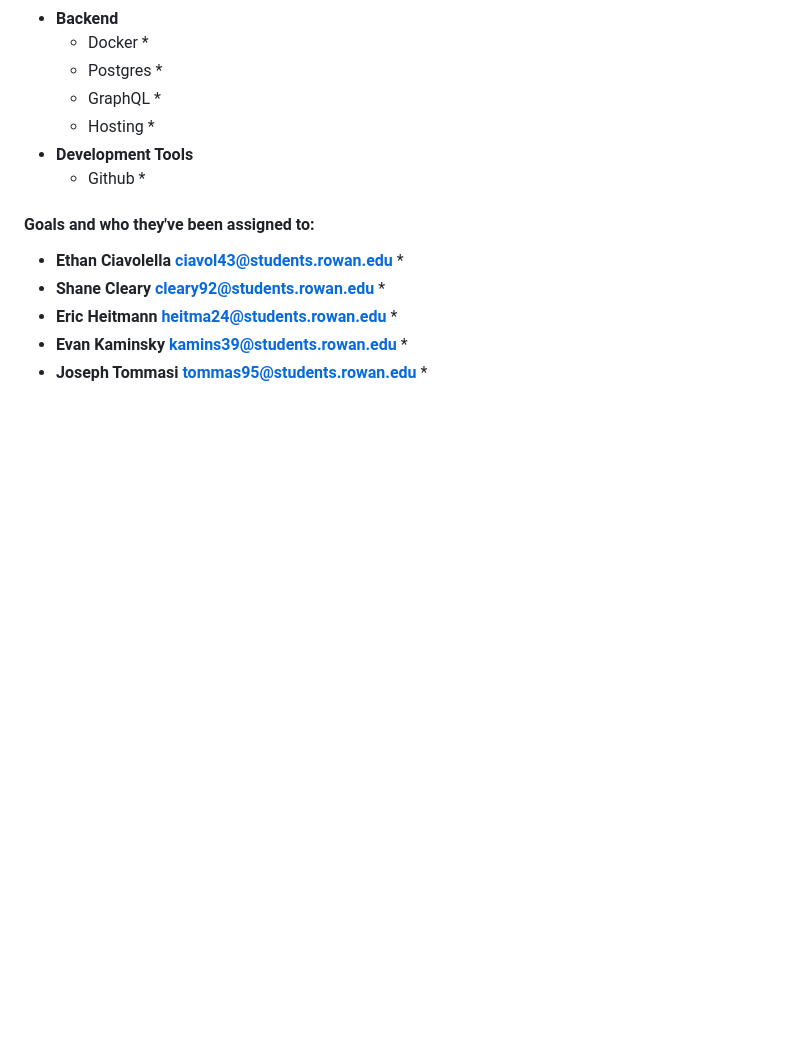
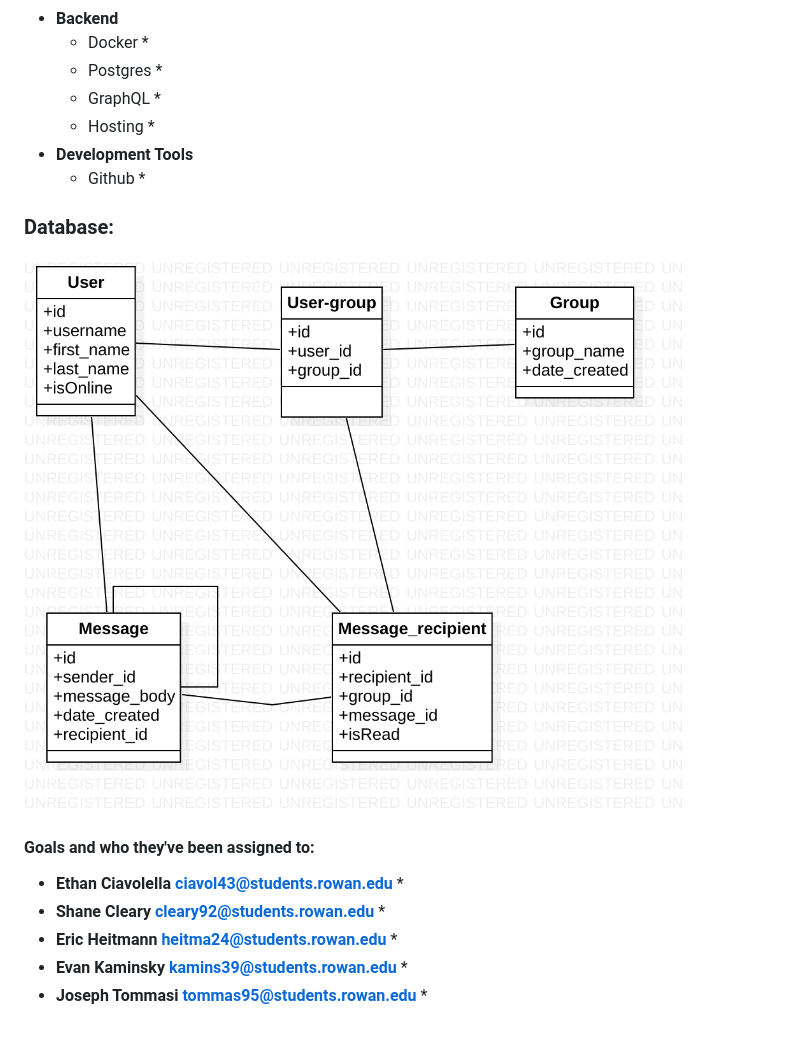
Before and after one commit to Saltswimmer/ru-seniorproj, a Markdown page: docs/design_doc.md, the part around the change. Rendered like a GitHub page; blank space fills up the shorter version.

Commit message:
added db schema image

```diff
--- a/docs/design_doc.md
+++ b/docs/design_doc.md
@@ -272,6 +272,10 @@ Harbour Chat App Design Document
   * Github
     *
 
+### Database:
+
+![image](images/ProjectSchemaDraft.png "Draft of database schema")
+
 #### Goals and who they've been assigned to:
 * __Ethan Ciavolella <ciavol43@students.rowan.edu>__
   *
```
